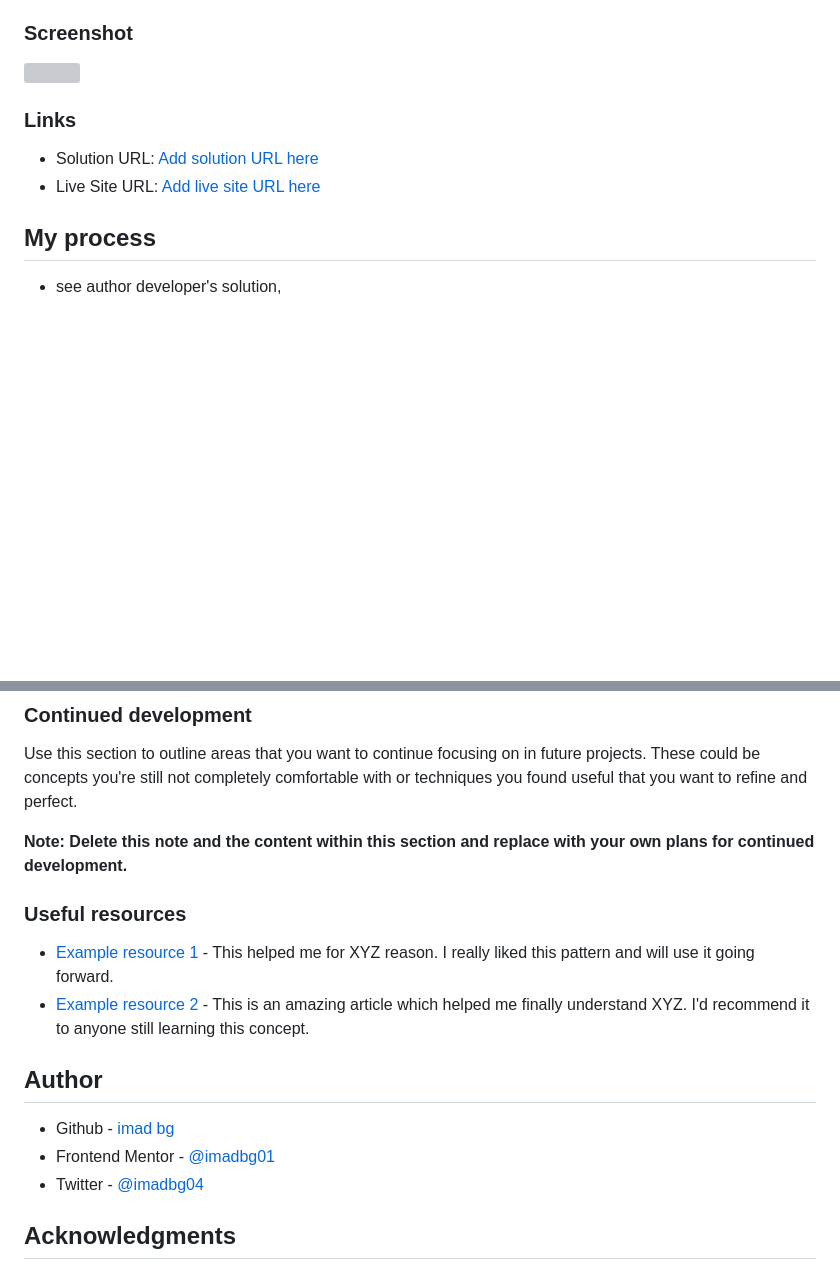
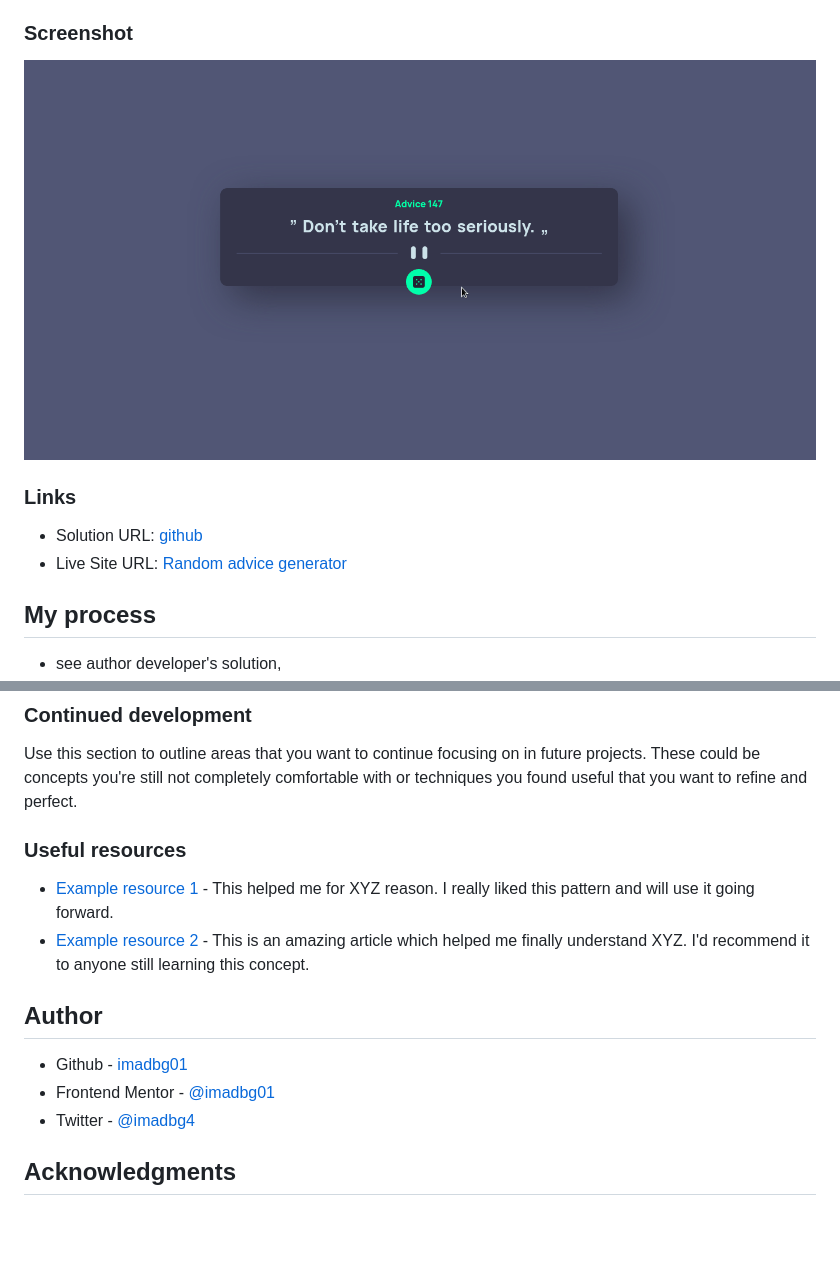
Before and after one commit to imadbg01/random-advice-generator, a Markdown page: README.md, 2 parts joined by grey strips. Drawn GitHub-style; pictures changed too: demo.gif (added); blank space fills up the shorter version; grey boxes are pictures that could not be loaded.

Commit message:
add demo gif

```diff
--- a/README.md
+++ b/README.md
@@ -37,12 +37,12 @@ Users should be able to generate random advice using the [Advice Slip API](https
 
 ### Screenshot
 
-![](./screenshot.jpg)
+![](./demo.gif)
 
 ### Links
 
-- Solution URL: [Add solution URL here](https://your-solution-url.com)
-- Live Site URL: [Add live site URL here](https://your-live-site-url.com)
+- Solution URL: [github](https://github.com/imadbg01/random-advice-generator)
+- Live Site URL: [Random advice generator](https://random-advice-generator-4jfphctou-imadbg01.vercel.app/)
 
 ## My process
 
@@ -77,8 +77,6 @@ const getData = fetch("https://someExternalAPI.com")
 
 Use this section to outline areas that you want to continue focusing on in future projects. These could be concepts you're still not completely comfortable with or techniques you found useful that you want to refine and perfect.
 
-**Note: Delete this note and the content within this section and replace with your own plans for continued development.**
-
 ### Useful resources
 
 - [Example resource 1](https://www.example.com) - This helped me for XYZ reason. I really liked this pattern and will use it going forward.
@@ -86,9 +84,9 @@ Use this section to outline areas that you want to continue focusing on in futur
 
 ## Author
 
-- Github - [imad bg](https://www.github.com/imadbg01)
+- Github - [imadbg01](https://www.github.com/imadbg01)
 - Frontend Mentor - [@imadbg01](https://www.frontendmentor.io/profile/imadbg01)
-- Twitter - [@imadbg04](https://www.twitter.com/imadbg04)
+- Twitter - [@imadbg4](https://www.twitter.com/imadbg4)
 
 ## Acknowledgments
 
```
